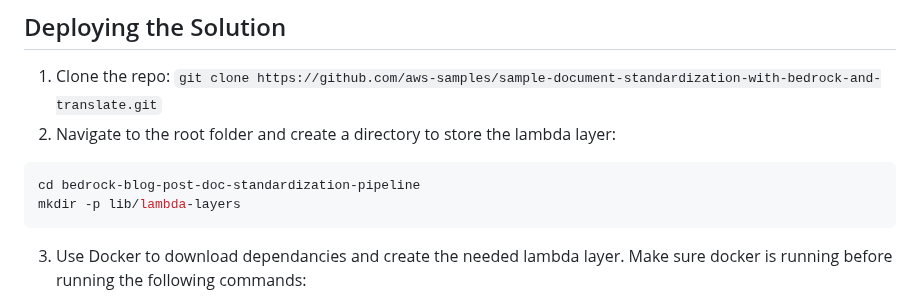
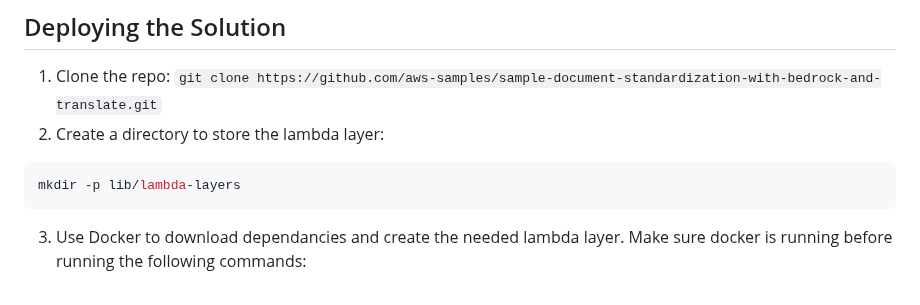
Before and after one commit to aws-samples/sample-document-standardization-with-bedrock-and-translate, a Markdown page: README.md, the part around the change. Drawn GitHub-style.

````diff
--- a/README.md
+++ b/README.md
@@ -42,9 +42,8 @@ This workflow assumes the following:
 
 ## Deploying the Solution
 1. Clone the repo: ```git clone https://github.com/aws-samples/sample-document-standardization-with-bedrock-and-translate.git```
-2. Navigate to the root folder and create a directory to store the lambda layer:
+2. Create a directory to store the lambda layer:
 ``` sh
-cd bedrock-blog-post-doc-standardization-pipeline
 mkdir -p lib/lambda-layers
 ```
 3. Use Docker to download dependancies and create the needed lambda layer. Make sure docker is running before running the following
````
